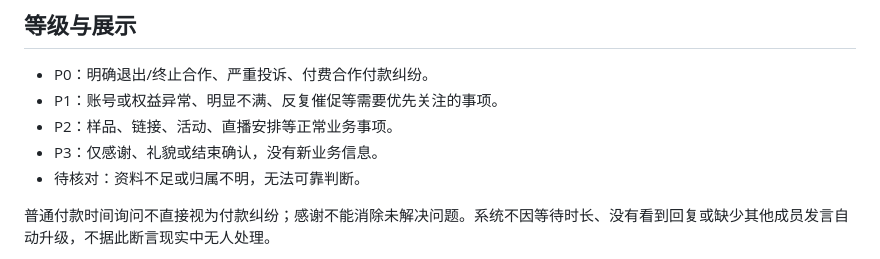
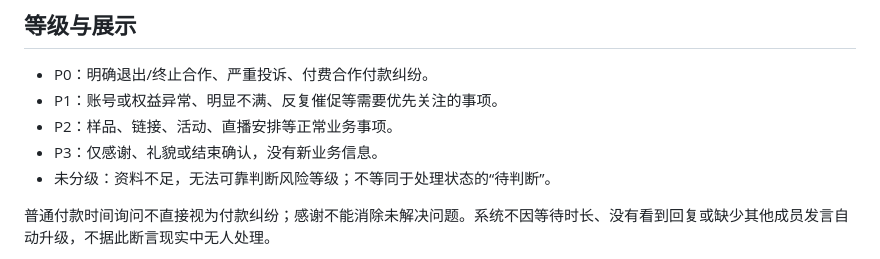
Before and after one commit to ttmedialondon/lark-cm-am-assistant, a Markdown page: docs/product/message-summary.md, the part around the change. Rendered like a GitHub page.

Commit message:
Clarify independent risk and handling labels

```diff
--- a/docs/product/message-summary.md
+++ b/docs/product/message-summary.md
@@ -18,7 +18,7 @@
 - P1：账号或权益异常、明显不满、反复催促等需要优先关注的事项。
 - P2：样品、链接、活动、直播安排等正常业务事项。
 - P3：仅感谢、礼貌或结束确认，没有新业务信息。
-- 待核对：资料不足或归属不明，无法可靠判断。
+- 未分级：资料不足，无法可靠判断风险等级；不等同于处理状态的“待判断”。
 
 普通付款时间询问不直接视为付款纠纷；感谢不能消除未解决问题。系统不因等待时长、没有看到回复或缺少其他成员发言自动升级，不据此断言现实中无人处理。
 
```
